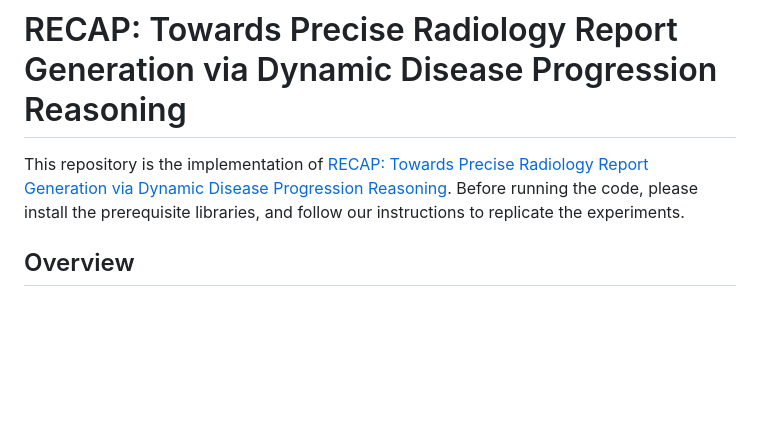
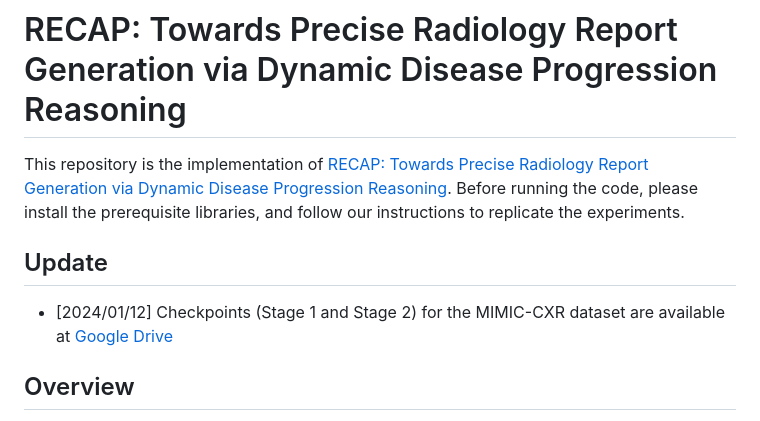
Before and after one commit to wjhou/Recap, a Markdown page: README.md, the part around the change. Rendered like a GitHub page; blank space fills up the shorter version.

```diff
--- a/README.md
+++ b/README.md
@@ -1,6 +1,10 @@
 # <span style="font-variant:small-caps;">RECAP</span>: Towards Precise Radiology Report Generation via Dynamic Disease Progression Reasoning
 
 This repository is the implementation of [RECAP: Towards Precise Radiology Report Generation via Dynamic Disease Progression Reasoning](https://arxiv.org/abs/2310.13864). Before running the code, please install the prerequisite libraries, and follow our instructions to replicate the experiments.
+
+## Update
+
+- [2024/01/12] Checkpoints (Stage 1 and Stage 2) for the MIMIC-CXR dataset are available at [Google Drive](https://drive.google.com/drive/folders/1Tdu1d_OaxiGGoPEpajvHaolzD99mz7u4?usp=sharing)
 
 ## Overview
 
```
